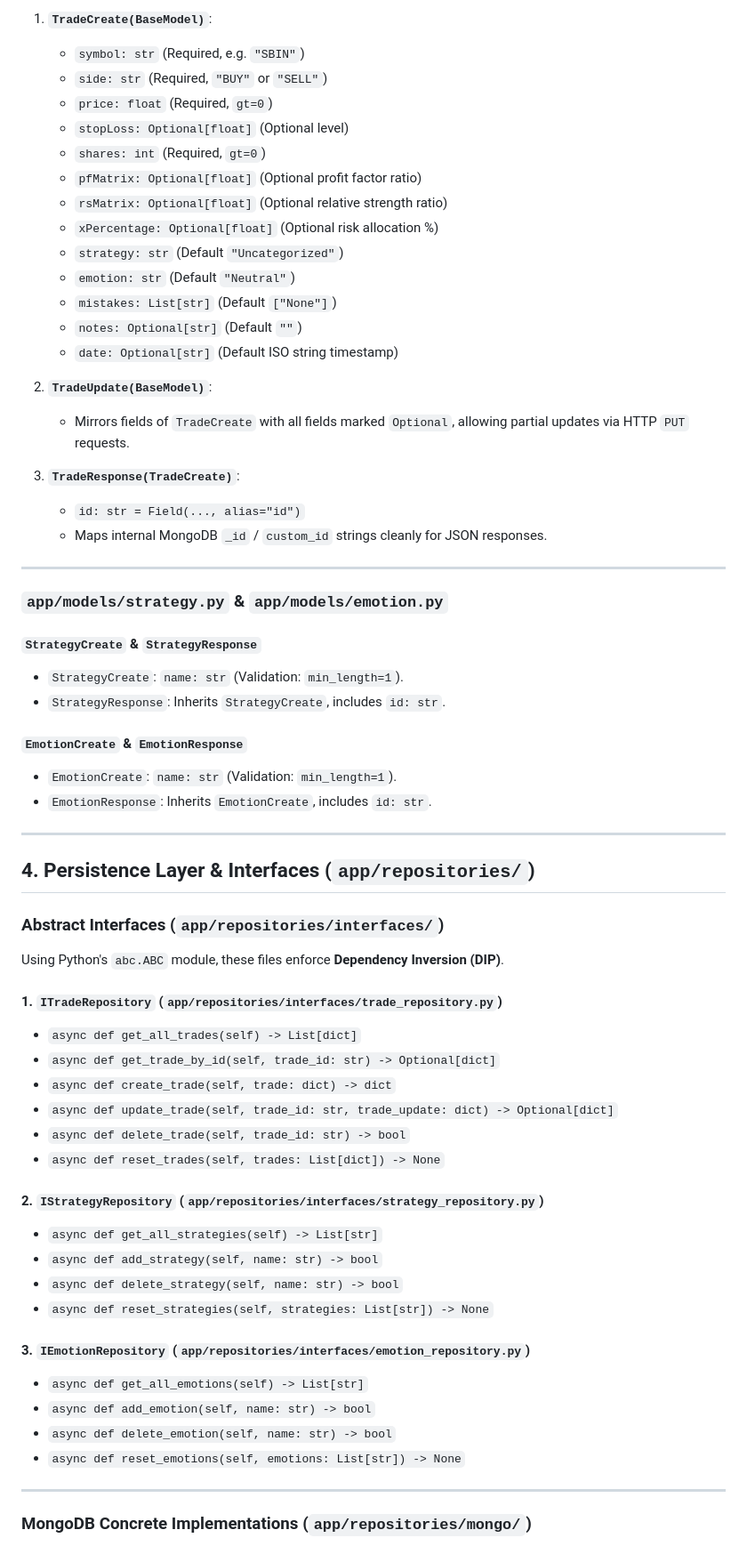
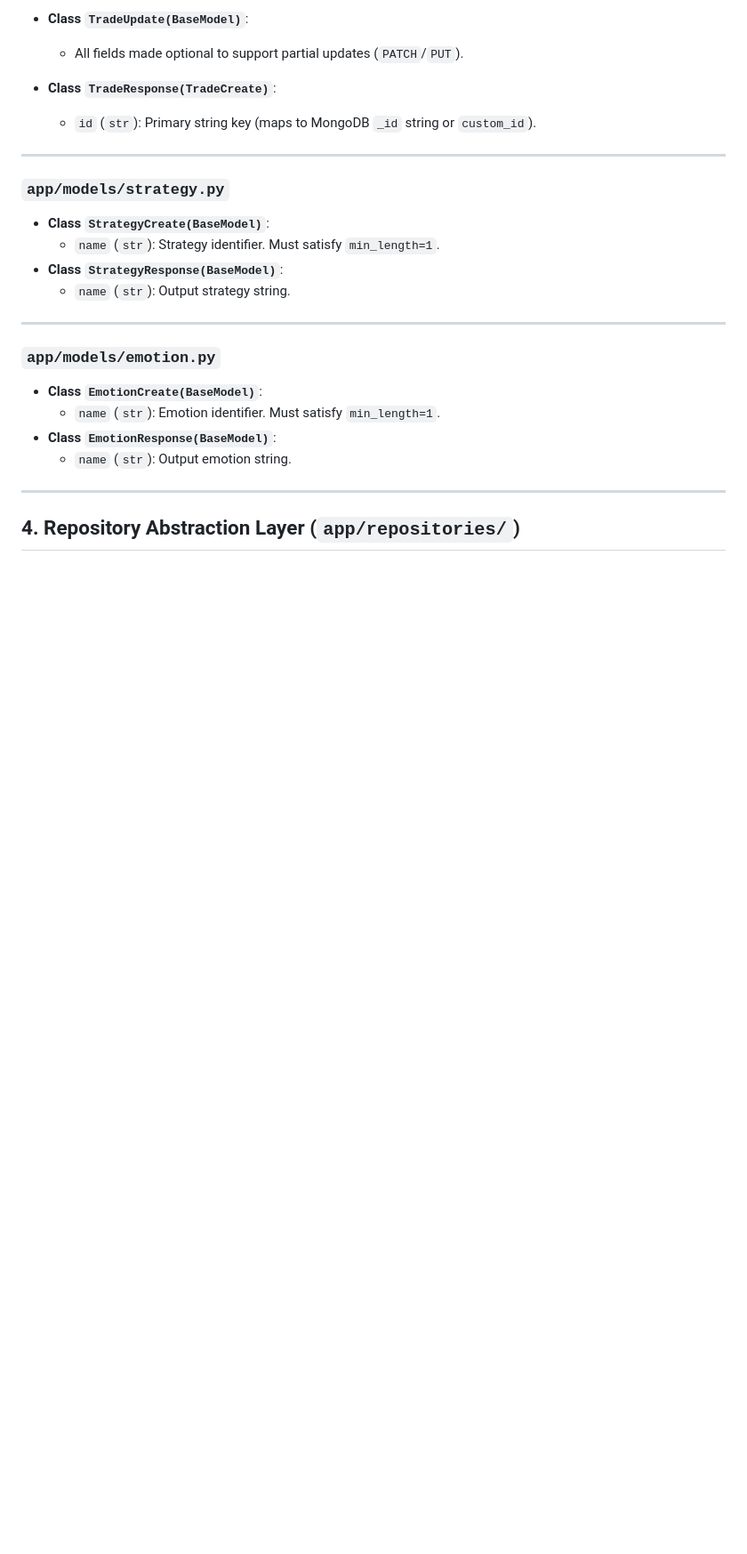
Before and after one commit to rachit-suresh/stock-journal, a Markdown page: docs/file_by_file_design_reference.md, the part around one of its changes. Shown at 89% size. GitHub-like rendering; blank space fills up the shorter version.

```diff
--- a/docs/file_by_file_design_reference.md
+++ b/docs/file_by_file_design_reference.md
@@ -112,67 +131,29 @@ Manages the singleton `AsyncIOMotorClient` instance and MongoDB database referen
 
-1. **`TradeCreate(BaseModel)`**:
-   - `symbol: str` (Required, e.g. `"SBIN"`)
-   - `side: str` (Required, `"BUY"` or `"SELL"`)
-   - `price: float` (Required, `gt=0`)
-   - `stopLoss: Optional[float]` (Optional level)
-   - `shares: int` (Required, `gt=0`)
-   - `pfMatrix: Optional[float]` (Optional profit factor ratio)
-   - `rsMatrix: Optional[float]` (Optional relative strength ratio)
-   - `xPercentage: Optional[float]` (Optional risk allocation %)
-   - `strategy: str` (Default `"Uncategorized"`)
-   - `emotion: str` (Default `"Neutral"`)
-   - `mistakes: List[str]` (Default `["None"]`)
-   - `notes: Optional[str]` (Default `""`)
-   - `date: Optional[str]` (Default ISO string timestamp)
+- **Class `TradeUpdate(BaseModel)`**:
+  - All fields made optional to support partial updates (`PATCH`/`PUT`).
 
-2. **`TradeUpdate(BaseModel)`**:
-   - Mirrors fields of `TradeCreate` with all fields marked `Optional`, allowing partial updates via HTTP `PUT` requests.
-
-3. **`TradeResponse(TradeCreate)`**:
-   - `id: str = Field(..., alias="id")`
-   - Maps internal MongoDB `_id` / `custom_id` strings cleanly for JSON responses.
+- **Class `TradeResponse(TradeCreate)`**:
+  - `id` (`str`): Primary string key (maps to MongoDB `_id` string or `custom_id`).
 
 ---
 
-### `app/models/strategy.py` & `app/models/emotion.py`
+### `app/models/strategy.py`
 
-#### `StrategyCreate` & `StrategyResponse`
-- `StrategyCreate`: `name: str` (Validation: `min_length=1`).
-- `StrategyResponse`: Inherits `StrategyCreate`, includes `id: str`.
-
-#### `EmotionCreate` & `EmotionResponse`
-- `EmotionCreate`: `name: str` (Validation: `min_length=1`).
-- `EmotionResponse`: Inherits `EmotionCreate`, includes `id: str`.
+- **Class `StrategyCreate(BaseModel)`**:
+  - `name` (`str`): Strategy identifier. Must satisfy `min_length=1`.
+- **Class `StrategyResponse(BaseModel)`**:
+  - `name` (`str`): Output strategy string.
 
 ---
 
-## 4. Persistence Layer & Interfaces (`app/repositories/`)
+### `app/models/emotion.py`
 
-### Abstract Interfaces (`app/repositories/interfaces/`)
-
-Using Python's `abc.ABC` module, these files enforce **Dependency Inversion (DIP)**.
-
-#### 1. `ITradeRepository` (`app/repositories/interfaces/trade_repository.py`)
-- `async def get_all_trades(self) -> List[dict]`
-- `async def get_trade_by_id(self, trade_id: str) -> Optional[dict]`
-- `async def create_trade(self, trade: dict) -> dict`
-- `async def update_trade(self, trade_id: str, trade_update: dict) -> Optional[dict]`
-- `async def delete_trade(self, trade_id: str) -> bool`
-- `async def reset_trades(self, trades: List[dict]) -> None`
-
-#### 2. `IStrategyRepository` (`app/repositories/interfaces/strategy_repository.py`)
-- `async def get_all_strategies(self) -> List[str]`
-- `async def add_strategy(self, name: str) -> bool`
-- `async def delete_strategy(self, name: str) -> bool`
-- `async def reset_strategies(self, strategies: List[str]) -> None`
-
-#### 3. `IEmotionRepository` (`app/repositories/interfaces/emotion_repository.py`)
-- `async def get_all_emotions(self) -> List[str]`
-- `async def add_emotion(self, name: str) -> bool`
-- `async def delete_emotion(self, name: str) -> bool`
-- `async def reset_emotions(self, emotions: List[str]) -> None`
+- **Class `EmotionCreate(BaseModel)`**:
+  - `name` (`str`): Emotion identifier. Must satisfy `min_length=1`.
+- **Class `EmotionResponse(BaseModel)`**:
+  - `name` (`str`): Output emotion string.
 
 ---
 
-### MongoDB Concrete Implementations (`app/repositories/mongo/`)
+## 4. Repository Abstraction Layer (`app/repositories/`)
 
```
Also changed, not shown: other parts of docs/file_by_file_design_reference.md (+129 -181 lines), docs/production_deployment_guide.md (+36 -0 lines).
